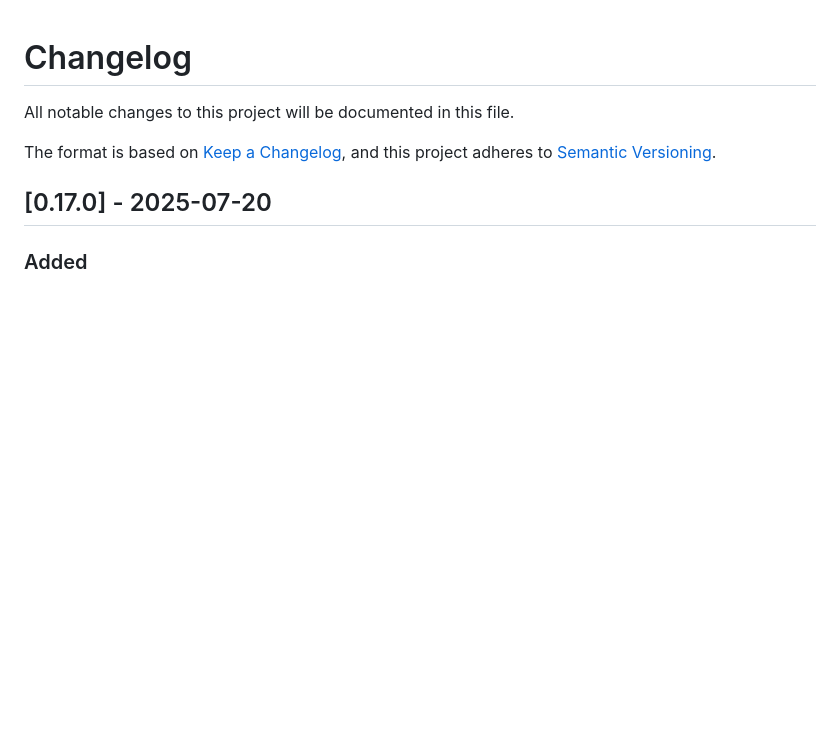
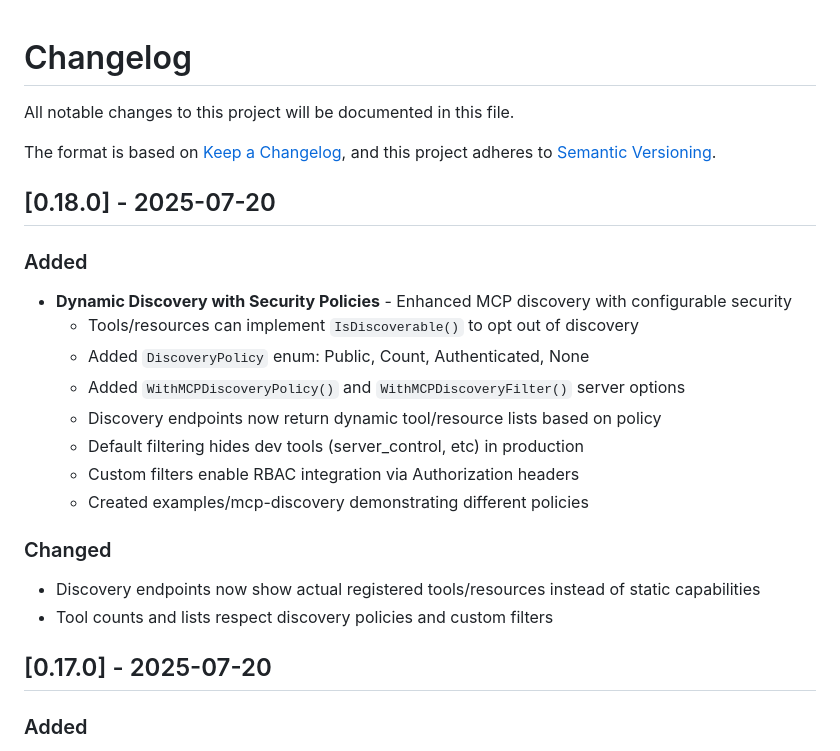
Before and after one commit to osauer/hyperserve, a Markdown page: CHANGELOG.md, the part around the change. GitHub-like rendering; blank space fills up the shorter version.

Commit message:
chore: update CHANGELOG.md for v0.18.0 release

```diff
--- a/CHANGELOG.md
+++ b/CHANGELOG.md
@@ -4,6 +4,22 @@ All notable changes to this project will be documented in this file.
 
 The format is based on [Keep a Changelog](https://keepachangelog.com/en/1.0.0/),
 and this project adheres to [Semantic Versioning](https://semver.org/spec/v2.0.0.html).
+
+## [0.18.0] - 2025-07-20
+
+### Added
+- **Dynamic Discovery with Security Policies** - Enhanced MCP discovery with configurable security
+  - Tools/resources can implement `IsDiscoverable()` to opt out of discovery
+  - Added `DiscoveryPolicy` enum: Public, Count, Authenticated, None
+  - Added `WithMCPDiscoveryPolicy()` and `WithMCPDiscoveryFilter()` server options
+  - Discovery endpoints now return dynamic tool/resource lists based on policy
+  - Default filtering hides dev tools (server_control, etc) in production
+  - Custom filters enable RBAC integration via Authorization headers
+  - Created examples/mcp-discovery demonstrating different policies
+
+### Changed
+- Discovery endpoints now show actual registered tools/resources instead of static capabilities
+- Tool counts and lists respect discovery policies and custom filters
 
 ## [0.17.0] - 2025-07-20
 
```
